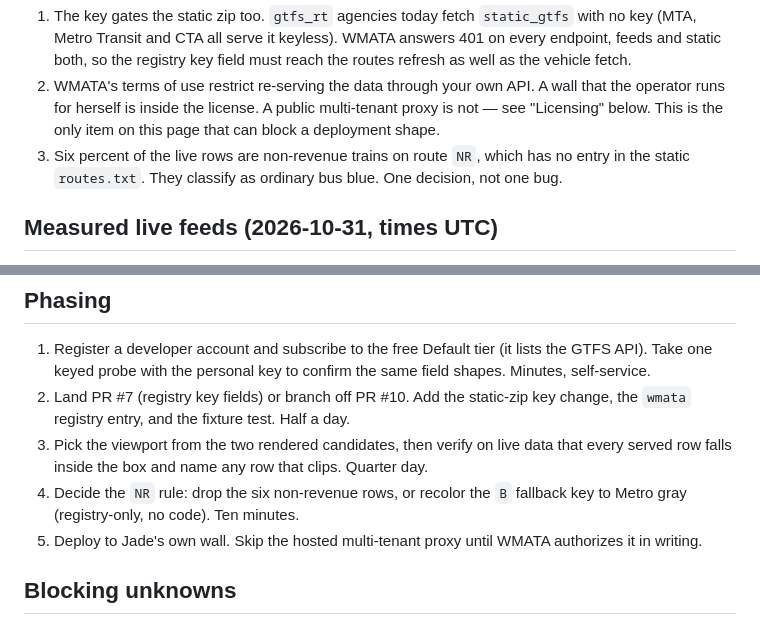
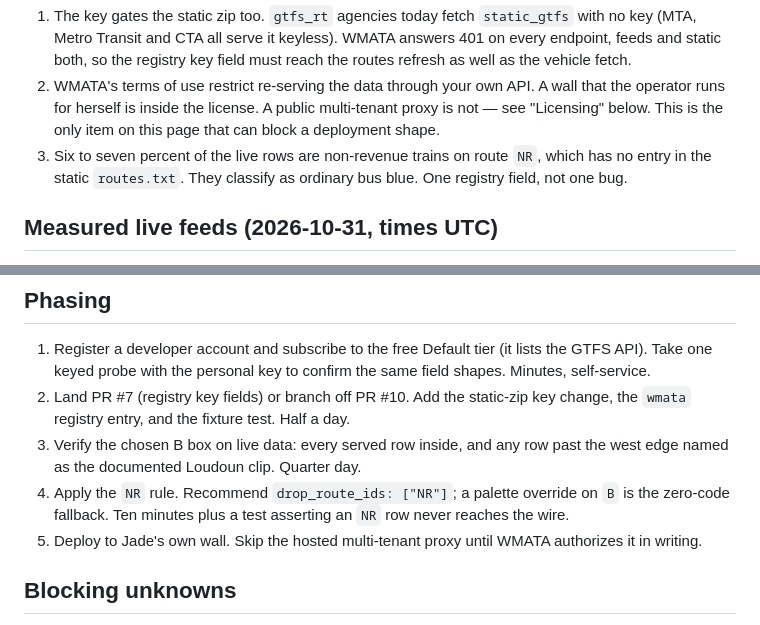
Before and after one commit to wokhouse/open-transit-wall, a Markdown page: docs/wmata-feasibility.md, 2 parts joined by grey strips. Drawn GitHub-style.

```diff
--- a/docs/wmata-feasibility.md
+++ b/docs/wmata-feasibility.md
@@ -24,9 +24,9 @@ Three things are new, none of them large:
    API. A wall that the operator runs for herself is inside the license.
    A public multi-tenant proxy is not — see "Licensing" below. This is
    the only item on this page that can block a deployment shape.
-3. Six percent of the live rows are non-revenue trains on route `NR`,
-   which has no entry in the static `routes.txt`. They classify as
-   ordinary bus blue. One decision, not one bug.
+3. Six to seven percent of the live rows are non-revenue trains on route
+   `NR`, which has no entry in the static `routes.txt`. They classify as
+   ordinary bus blue. One registry field, not one bug.
 
 ## Measured live feeds (2026-10-31, times UTC)
 
@@ -256,11 +280,12 @@ recorded with it; a live deployment needs the free personal key.
 2. Land PR #7 (registry key fields) or branch off PR #10. Add the
    static-zip key change, the `wmata` registry entry, and the fixture
    test. Half a day.
-3. Pick the viewport from the two rendered candidates, then verify on
-   live data that every served row falls inside the box and name any
-   row that clips. Quarter day.
-4. Decide the `NR` rule: drop the six non-revenue rows, or recolor the
-   `B` fallback key to Metro gray (registry-only, no code). Ten minutes.
+3. Verify the chosen B box on live data: every served row inside, and
+   any row past the west edge named as the documented Loudoun clip.
+   Quarter day.
+4. Apply the `NR` rule. Recommend `drop_route_ids: ["NR"]`; a palette
+   override on `B` is the zero-code fallback. Ten minutes plus a test
+   asserting an `NR` row never reaches the wire.
 5. Deploy to Jade's own wall. Skip the hosted multi-tenant proxy until
    WMATA authorizes it in writing.
 
```
Also changed, not shown: other parts of docs/wmata-feasibility.md (+53 -29 lines).
